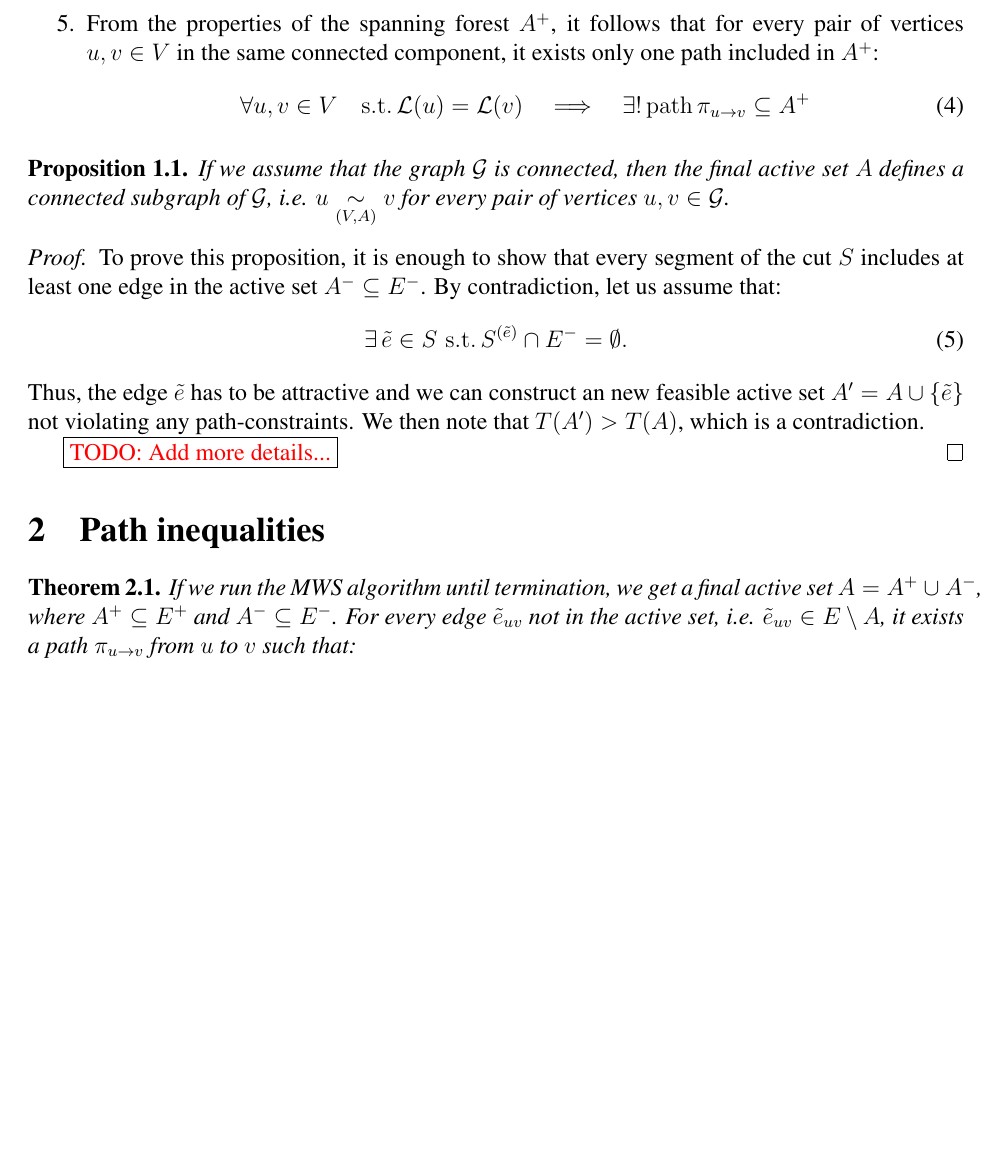
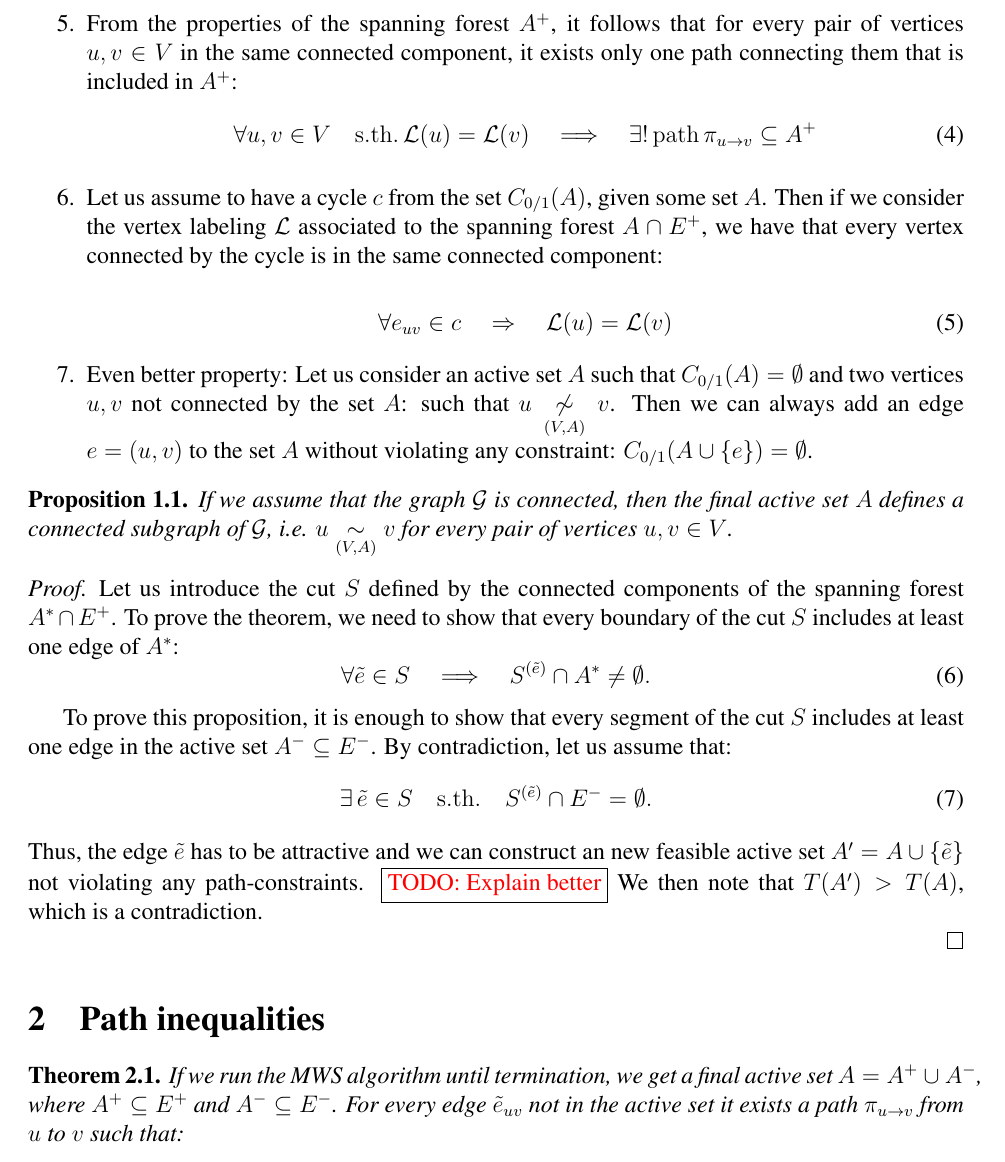
Before and after one commit to abailoni/inequalities_proof, a LaTeX document (inequalities.tex): part of page 2 of 3, cut so that both start at the same text, the shorter picture padded with empty space. Compiled offline with pdfLaTeX.

Commit message:
Add some properties

```diff
--- a/inequalities.tex
+++ b/inequalities.tex
@@ -122,33 +122,46 @@ Some properties of the final active set $A$ defined by the MWS algorithm:
 
 
 \item All repulsive edges on the final cut belong to the active set: ${A^{-} = S \cap E^{-}}$. %(it follows from the algorithm definition \TODO{or the energy..?}).
-\item From the properties of the spanning forest $A^+$, it follows that for every pair of vertices $u,v\in V$ in the same connected component, it exists only one path included in $A^+$:
+\item From the properties of the spanning forest $A^+$, it follows that for every pair of vertices $u,v\in V$ in the same connected component, it exists only one path connecting them that is included in $A^+$:
 \begin{equation}
-\forall u,v \in V\quad \mathrm{s.t.} \, \mathcal{L}(u)=\mathcal{L}(v)\quad  \Longrightarrow \quad\exists ! \, \mathrm{path} \, \pi_{u \rightarrow v}\subseteq A^+
+\forall u,v \in V\quad \mathrm{s.th.} \, \mathcal{L}(u)=\mathcal{L}(v)\quad  \Longrightarrow \quad\exists ! \, \mathrm{path} \, \pi_{u \rightarrow v}\subseteq A^+
 \end{equation}
+
+\item Let us assume to have a cycle $c$ from the set $C_{0/1}(A)$, given some set $A$. Then if we consider the vertex labeling $\mathcal{L}$ associated to the spanning forest $A\cap E^+$, we have that every vertex connected by the cycle is in the same connected component:
+
+\begin{equation}
+\forall e_{uv} \in c \quad \Rightarrow \quad \mathcal{L}(u) = \mathcal{L}(v)
+\end{equation}
+
+\item Even better property: Let us consider an active set $A$ such that $C_{0/1}(A) =  \emptyset$ and two vertices $u,v$ not connected by the set $A$: such that $u \underset{(V,A)}{\not\sim}v$. Then we can always add an edge $e = (u,v)$ to the set $A$ without violating any constraint: $C_{0/1}(A \cup \{e\}) =  \emptyset$.
 \end{enumerate}
 
 
 \begin{prop} \label{prop:A_connected}
-If we assume that the graph $\mathcal{G}$ is connected, then the final active set $A$ defines a connected subgraph of $\mathcal{G}$, i.e. $u \underset{(V,A)}{\sim}v$ for every pair of vertices $u,v \in \mathcal{G}$.
+If we assume that the graph $\mathcal{G}$ is connected, then the final active set $A$ defines a connected subgraph of $\mathcal{G}$, i.e. $u \underset{(V,A)}{\sim}v$ for every pair of vertices $u,v \in V$.
 \end{prop}
 \begin{proof}
 %Since $\mathcal{G}$ is connected, we note that $\forall u,v\in V \,\mathrm{s.t.}\, \mathcal{L}(u)=\mathcal{L}(v)$, then $u \underset{\mathcal{G}}{\sim}v$.
+Let us introduce the cut $S$ defined by the connected components of the spanning forest  $A^{*} \cap E^+$. To prove the theorem, we need to show that every boundary of the cut $S$ includes at least one edge of $A^*$:
+\begin{equation}
+\forall \tilde{e} \in S \quad \Longrightarrow \quad S^{(\tilde{e})}\cap A^* \neq \emptyset.
+\end{equation}
+
 To prove this proposition, it is enough to show that every segment of the cut $S$ includes at least one edge in the active set $A^- \subseteq E^-$.
 %(every connected component defined by the spanning forest $A^+$ is connected by some repulsive edges).
 By contradiction, let us assume that:
 \begin{equation}
-\exists \, \tilde{e} \in S \,\, \mathrm{s.t.} \, S^{(\tilde{e})}\cap E^- = \emptyset.
+\exists \, \tilde{e} \in S \quad \mathrm{s.th.} \quad S^{(\tilde{e})}\cap E^- = \emptyset.
 \end{equation}
-Thus, the edge $\tilde{e}$ has to be attractive and we can construct an new feasible active set $A'= A \cup \{\tilde{e}\}$ not violating any path-constraints. We then note that $T(A')>T(A)$, which is a contradiction.
+Thus, the edge $\tilde{e}$ has to be attractive and we can construct an new feasible active set $A'= A \cup \{\tilde{e}\}$ not violating any path-constraints. \TODO{Explain better} We then note that $T(A')>T(A)$, which is a contradiction.
 
-\TODO{Add more details...}
 %and we could add it to the active set $A^+$ without violating any loop-constraints. In this way we would find a new feasible solution $A \cup \{\tilde{e}\}$ with an higher energy than the optimal solution $A$, which is a contradiction.
 \end{proof}
 
 
 \section{Path inequalities}
 \begin{theorem}
-If we run the MWS algorithm until termination, we get a final active set ${A = A^{+} \cup A^{-}}$, where $A^{+} \subseteq E^+$ and $A^{-} \subseteq E^-$. For every edge $\tilde{e}_{uv}$ not in the active set, i.e. $\tilde{e}_{uv} \in E\setminus A$, it exists a path $\pi_{u \rightarrow v}$ from $u$ to $v$ such that:
+If we run the MWS algorithm until termination, we get a final active set ${A = A^{+} \cup A^{-}}$, where $A^{+} \subseteq E^+$ and $A^{-} \subseteq E^-$. For every edge $\tilde{e}_{uv}$ not in the active set %, i.e. $\tilde{e}_{uv} \in E\setminus A$,
+it exists a path $\pi_{u \rightarrow v}$ from $u$ to $v$ such that:
 \begin{enumerate}
 \item the path is included in the active set: $\pi_{u \rightarrow v} \subseteq A$,  \label{cond_1}
```
Also changed, not shown: inequalities.tex (7 more changed lines).
